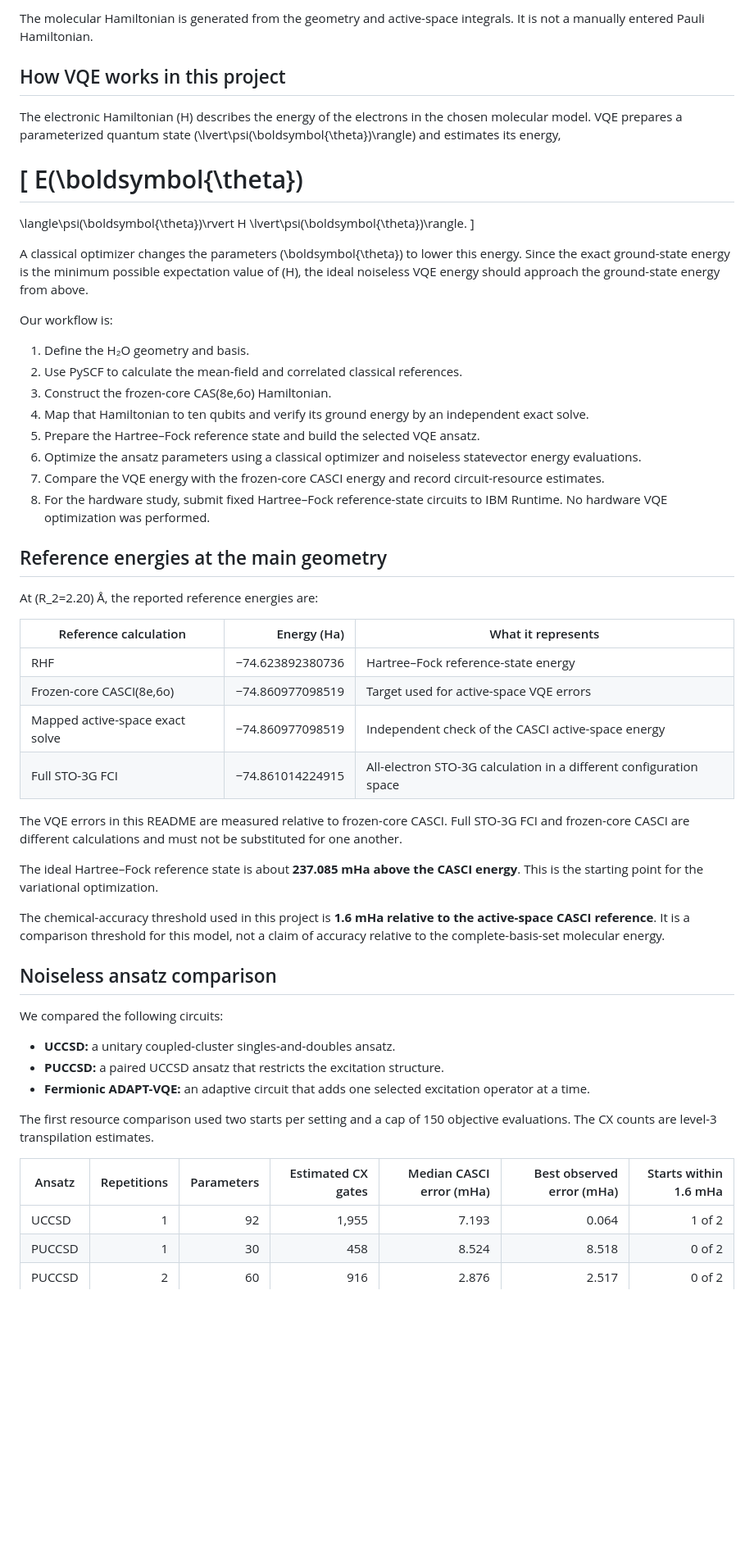
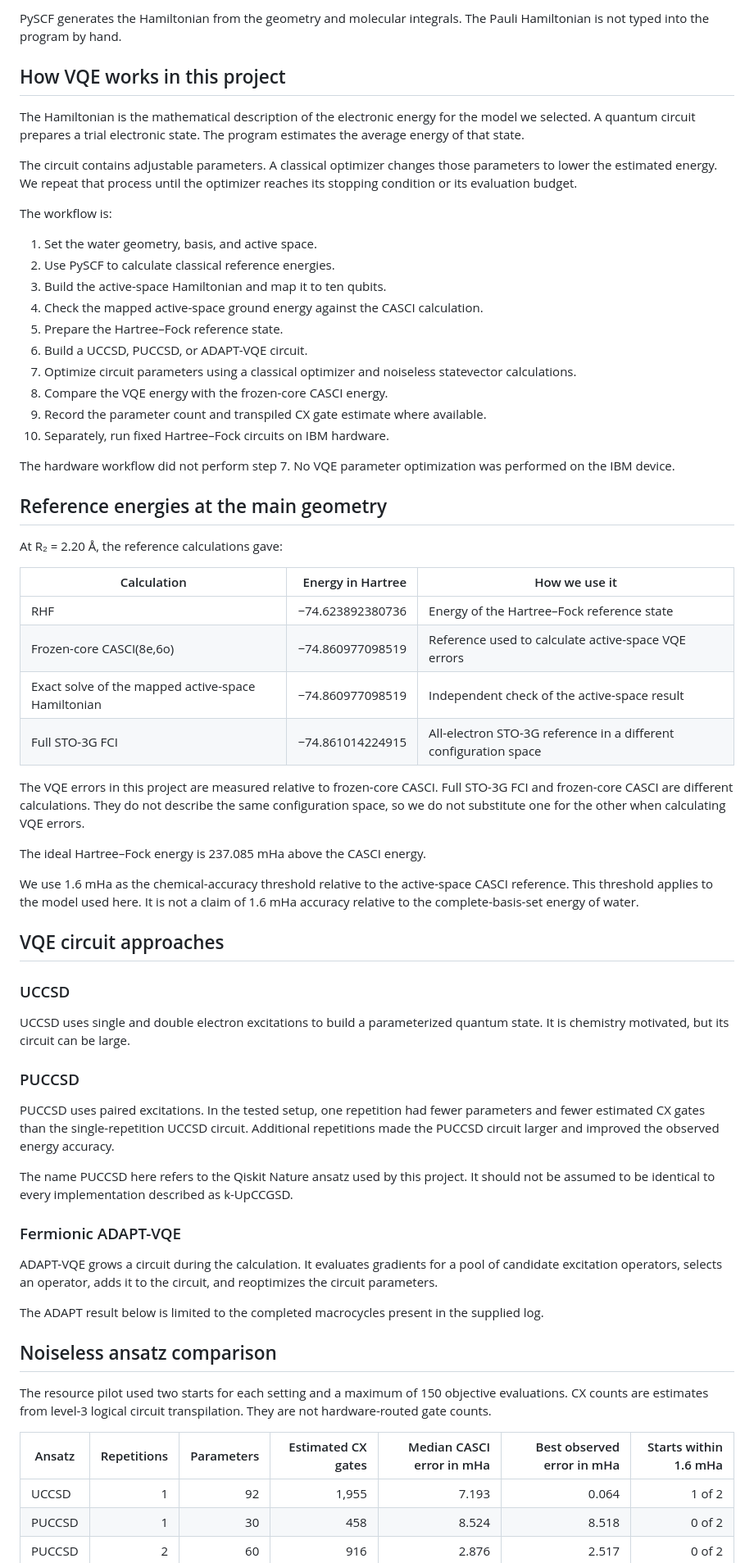
Before and after one commit to Athleity/Quanta-H2O_VQE-, a Markdown page: README.md, the part around one of its changes. Shown at 82% size. GitHub-like rendering; blank space fills up the shorter version.

```diff
--- a/README.md
+++ b/README.md
@@ -66,59 +68,67 @@ The electronic structure is calculated in the STO-3G basis. The quantum calculat
 
-The molecular Hamiltonian is generated from the geometry and active-space integrals. It is not a manually entered Pauli Hamiltonian.
+PySCF generates the Hamiltonian from the geometry and molecular integrals. The Pauli Hamiltonian is not typed into the program by hand.
 
 ## How VQE works in this project
 
-The electronic Hamiltonian \(H\) describes the energy of the electrons in the chosen molecular model. VQE prepares a parameterized quantum state \(\lvert\psi(\boldsymbol{\theta})\rangle\) and estimates its energy,
+The Hamiltonian is the mathematical description of the electronic energy for the model we selected. A quantum circuit prepares a trial electronic state. The program estimates the average energy of that state.
 
-\[
-E(\boldsymbol{\theta})
-=
-\langle\psi(\boldsymbol{\theta})\rvert
-H
-\lvert\psi(\boldsymbol{\theta})\rangle.
-\]
+The circuit contains adjustable parameters. A classical optimizer changes those parameters to lower the estimated energy. We repeat that process until the optimizer reaches its stopping condition or its evaluation budget.
 
-A classical optimizer changes the parameters \(\boldsymbol{\theta}\) to lower this energy. Since the exact ground-state energy is the minimum possible expectation value of \(H\), the ideal noiseless VQE energy should approach the ground-state energy from above.
+The workflow is:
 
-Our workflow is:
+1. Set the water geometry, basis, and active space.
+2. Use PySCF to calculate classical reference energies.
+3. Build the active-space Hamiltonian and map it to ten qubits.
+4. Check the mapped active-space ground energy against the CASCI calculation.
+5. Prepare the Hartree–Fock reference state.
+6. Build a UCCSD, PUCCSD, or ADAPT-VQE circuit.
+7. Optimize circuit parameters using a classical optimizer and noiseless statevector calculations.
+8. Compare the VQE energy with the frozen-core CASCI energy.
+9. Record the parameter count and transpiled CX gate estimate where available.
+10. Separately, run fixed Hartree–Fock circuits on IBM hardware.
 
-1. Define the H₂O geometry and basis.
-2. Use PySCF to calculate the mean-field and correlated classical references.
-3. Construct the frozen-core CAS(8e,6o) Hamiltonian.
-4. Map that Hamiltonian to ten qubits and verify its ground energy by an independent exact solve.
-5. Prepare the Hartree–Fock reference state and build the selected VQE ansatz.
-6. Optimize the ansatz parameters using a classical optimizer and noiseless statevector energy evaluations.
-7. Compare the VQE energy with the frozen-core CASCI energy and record circuit-resource estimates.
-8. For the hardware study, submit fixed Hartree–Fock reference-state circuits to IBM Runtime. No hardware VQE optimization was performed.
+The hardware workflow did not perform step 7. No VQE parameter optimization was performed on the IBM device.
 
 ## Reference energies at the main geometry
 
-At \(R_2=2.20\) Å, the reported reference energies are:
+At R₂ = 2.20 Å, the reference calculations gave:
 
-| Reference calculation | Energy (Ha) | What it represents |
+| Calculation | Energy in Hartree | How we use it |
 |---|---:|---|
-| RHF | −74.623892380736 | Hartree–Fock reference-state energy |
-| Frozen-core CASCI(8e,6o) | −74.860977098519 | Target used for active-space VQE errors |
-| Mapped active-space exact solve | −74.860977098519 | Independent check of the CASCI active-space energy |
-| Full STO-3G FCI | −74.861014224915 | All-electron STO-3G calculation in a different configuration space |
+| RHF | −74.623892380736 | Energy of the Hartree–Fock reference state |
+| Frozen-core CASCI(8e,6o) | −74.860977098519 | Reference used to calculate active-space VQE errors |
+| Exact solve of the mapped active-space Hamiltonian | −74.860977098519 | Independent check of the active-space result |
+| Full STO-3G FCI | −74.861014224915 | All-electron STO-3G reference in a different configuration space |
 
-The VQE errors in this README are measured relative to frozen-core CASCI. Full STO-3G FCI and frozen-core CASCI are different calculations and must not be substituted for one another.
+The VQE errors in this project are measured relative to frozen-core CASCI. Full STO-3G FCI and frozen-core CASCI are different calculations. They do not describe the same configuration space, so we do not substitute one for the other when calculating VQE errors.
 
-The ideal Hartree–Fock reference state is about **237.085 mHa above the CASCI energy**. This is the starting point for the variational optimization.
+The ideal Hartree–Fock energy is 237.085 mHa above the CASCI energy.
 
-The chemical-accuracy threshold used in this project is **1.6 mHa relative to the active-space CASCI reference**. It is a comparison threshold for this model, not a claim of accuracy relative to the complete-basis-set molecular energy.
+We use 1.6 mHa as the chemical-accuracy threshold relative to the active-space CASCI reference. This threshold applies to the model used here. It is not a claim of 1.6 mHa accuracy relative to the complete-basis-set energy of water.
+
+## VQE circuit approaches
+
+### UCCSD
+
+UCCSD uses single and double electron excitations to build a parameterized quantum state. It is chemistry motivated, but its circuit can be large.
+
+### PUCCSD
+
+PUCCSD uses paired excitations. In the tested setup, one repetition had fewer parameters and fewer estimated CX gates than the single-repetition UCCSD circuit. Additional repetitions made the PUCCSD circuit larger and improved the observed energy accuracy.
+
+The name PUCCSD here refers to the Qiskit Nature ansatz used by this project. It should not be assumed to be identical to every implementation described as k-UpCCGSD.
+
+### Fermionic ADAPT-VQE
+
+ADAPT-VQE grows a circuit during the calculation. It evaluates gradients for a pool of candidate excitation operators, selects an operator, adds it to the circuit, and reoptimizes the circuit parameters.
+
+The ADAPT result below is limited to the completed macrocycles present in the supplied log.
 
 ## Noiseless ansatz comparison
 
-We compared the following circuits:
+The resource pilot used two starts for each setting and a maximum of 150 objective evaluations. CX counts are estimates from level-3 logical circuit transpilation. They are not hardware-routed gate counts.
 
-* **UCCSD:** a unitary coupled-cluster singles-and-doubles ansatz.
-* **PUCCSD:** a paired UCCSD ansatz that restricts the excitation structure.
-* **Fermionic ADAPT-VQE:** an adaptive circuit that adds one selected excitation operator at a time.
-
-The first resource comparison used two starts per setting and a cap of 150 objective evaluations. The CX counts are level-3 transpilation estimates.
-
-| Ansatz | Repetitions | Parameters | Estimated CX gates | Median CASCI error (mHa) | Best observed error (mHa) | Starts within 1.6 mHa |
+| Ansatz | Repetitions | Parameters | Estimated CX gates | Median CASCI error in mHa | Best observed error in mHa | Starts within 1.6 mHa |
 |---|---:|---:|---:|---:|---:|---:|
 | UCCSD | 1 | 92 | 1,955 | 7.193 | 0.064 | 1 of 2 |
 | PUCCSD | 1 | 30 | 458 | 8.524 | 8.518 | 0 of 2 |
```
Also changed, not shown: other parts of README.md (+145 -142 lines).
